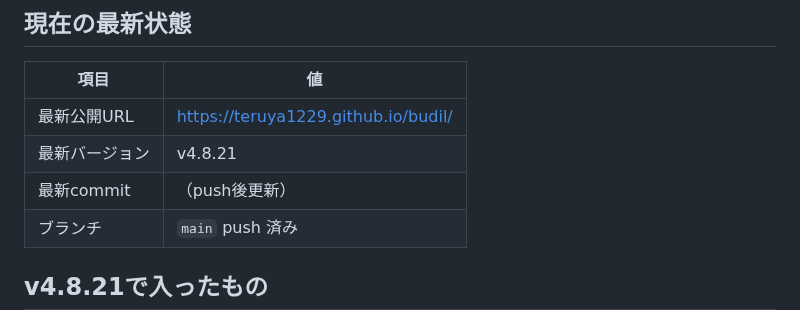
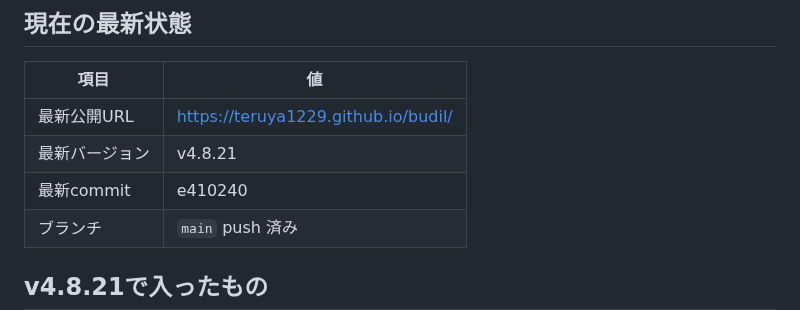
Before and after one commit to teruya1229/budil, a Markdown page: handoff.md, the part around the change. GitHub-like rendering.

Commit message:
Update handoff commit hash for v4.8.21
Co-authored-by: Cursor <cursoragent@cursor.com>

```diff
--- a/handoff.md
+++ b/handoff.md
@@ -17,7 +17,7 @@
 |------|-----|
 | 最新公開URL | https://teruya1229.github.io/budil/ |
 | 最新バージョン | v4.8.21 |
-| 最新commit | （push後更新） |
+| 最新commit | e410240 |
 | ブランチ | `main` push 済み |
 
 ## v4.8.21で入ったもの
```
